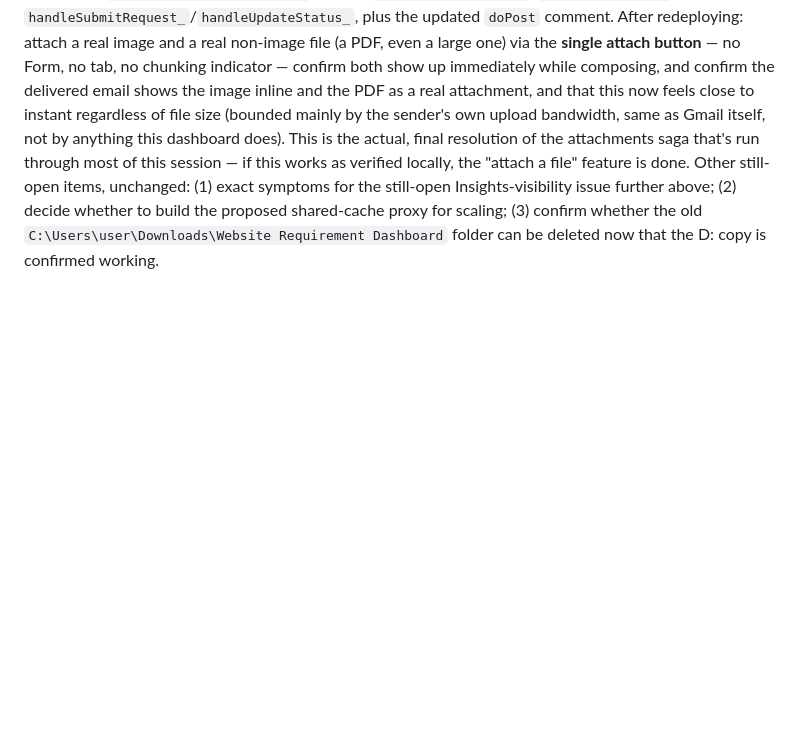
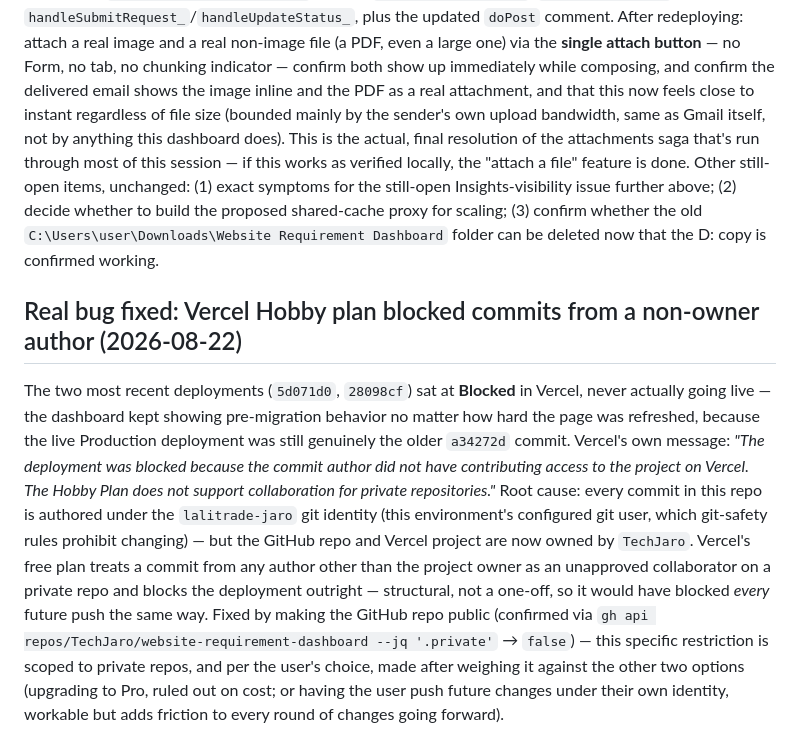
Before and after one commit to TechJaro/website-requirement-dashboard, a Markdown page: PROJECT_HANDOFF.md, the part around the change. Rendered like a GitHub page; blank space fills up the shorter version.

Commit message:
Document the Vercel Hobby-plan collaborator-block and its fix
Co-Authored-By: Claude Sonnet 5 <noreply@anthropic.com>

```diff
--- a/PROJECT_HANDOFF.md
+++ b/PROJECT_HANDOFF.md
@@ -911,3 +911,21 @@ items, unchanged: (1) exact symptoms for the still-open Insights-visibility issu
 (2) decide whether to build the proposed shared-cache proxy for scaling; (3) confirm whether the old
 `C:\Users\user\Downloads\Website Requirement Dashboard` folder can be deleted now that the D: copy
 is confirmed working.
+
+## Real bug fixed: Vercel Hobby plan blocked commits from a non-owner author (2026-08-22)
+
+The two most recent deployments (`5d071d0`, `28098cf`) sat at **Blocked** in Vercel, never actually
+going live — the dashboard kept showing pre-migration behavior no matter how hard the page was
+refreshed, because the live Production deployment was still genuinely the older `a34272d` commit.
+Vercel's own message: *"The deployment was blocked because the commit author did not have
+contributing access to the project on Vercel. The Hobby Plan does not support collaboration for
+private repositories."* Root cause: every commit in this repo is authored under the `lalitrade-jaro`
+git identity (this environment's configured git user, which git-safety rules prohibit changing) —
+but the GitHub repo and Vercel project are now owned by `TechJaro`. Vercel's free plan treats a
+commit from any author other than the project owner as an unapproved collaborator on a private
+repo and blocks the deployment outright — structural, not a one-off, so it would have blocked
+*every* future push the same way. Fixed by making the GitHub repo public (confirmed via
+`gh api repos/TechJaro/website-requirement-dashboard --jq '.private'` → `false`) — this specific
+restriction is scoped to private repos, and per the user's choice, made after weighing it against
+the other two options (upgrading to Pro, ruled out on cost; or having the user push future changes
+under their own identity, workable but adds friction to every round of changes going forward).
```
